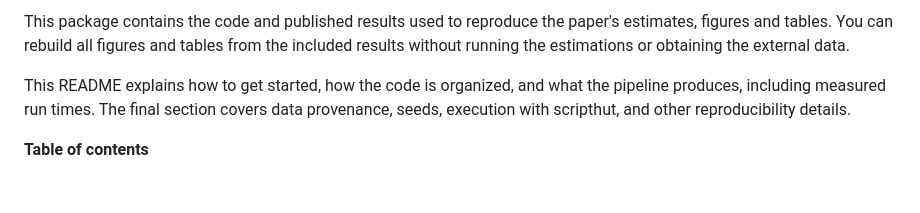
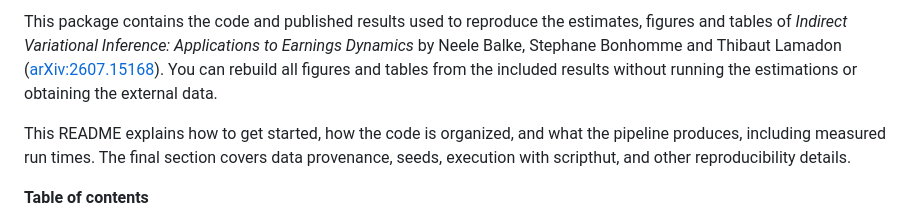
Before and after one commit to tlamadon/ivi-replicate, a Markdown page: README.md, the part around one of its changes. Rendered like a GitHub page; blank space fills up the shorter version.

Commit message:
README: arXiv and release badges, cite the paper
Co-Authored-By: Claude Opus 5.5 <noreply@anthropic.com>

```diff
--- a/README.md
+++ b/README.md
@@ -3,7 +6,9 @@
 This package contains the code and published results used to reproduce the
-paper's estimates, figures and tables. You can rebuild all figures and tables
-from the included results without running the estimations or obtaining the
-external data.
+estimates, figures and tables of *Indirect Variational Inference: Applications
+to Earnings Dynamics* by Neele Balke, Stephane Bonhomme and Thibaut Lamadon
+([arXiv:2607.15168](https://arxiv.org/abs/2607.15168)). You can rebuild all
+figures and tables from the included results without running the estimations
+or obtaining the external data.
 
 This README explains how to get started, how the code is organized, and what
 the pipeline produces, including measured run times. The final section covers
```
Also changed, not shown: other parts of README.md (+3 -0 lines).
